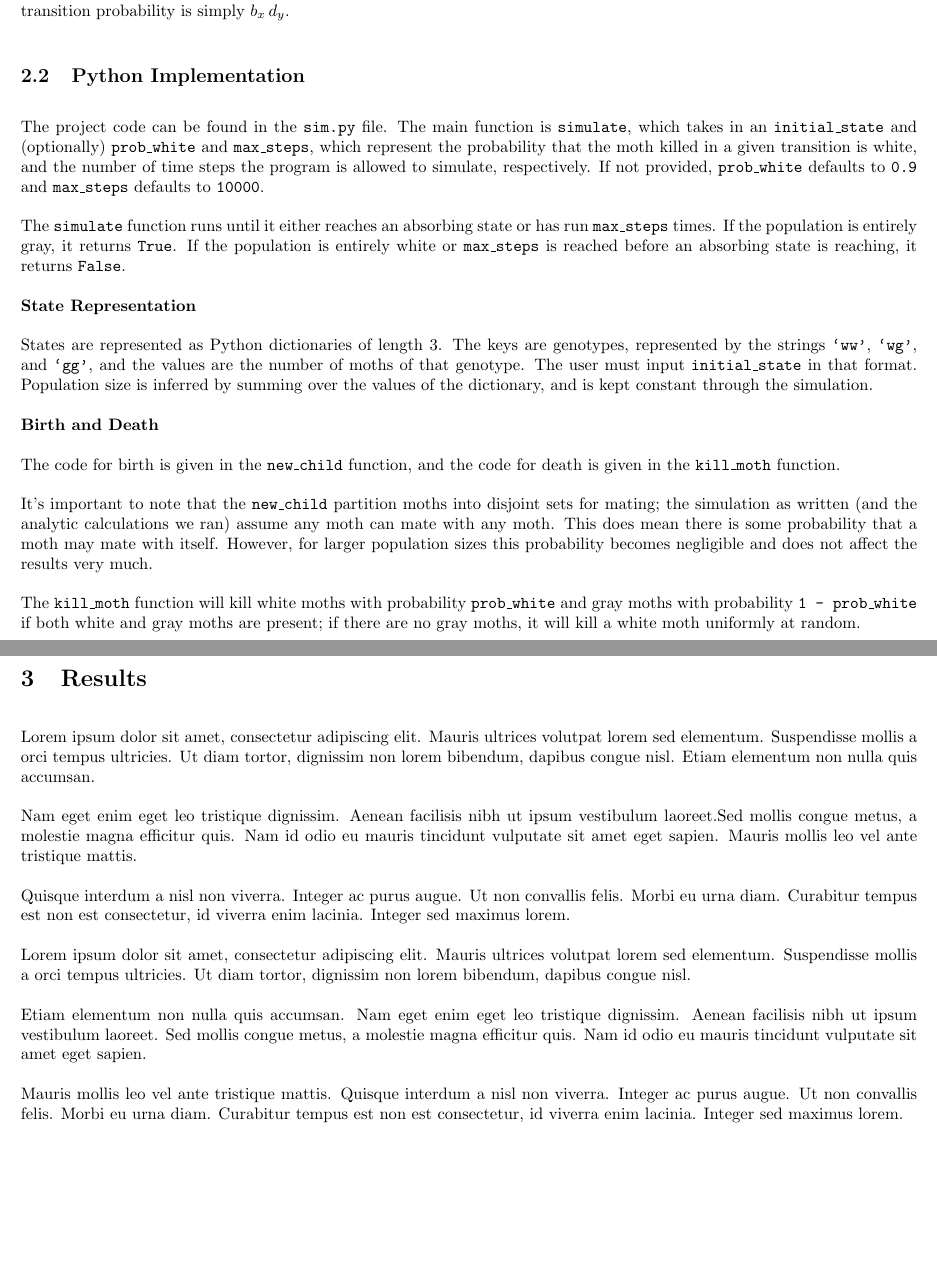
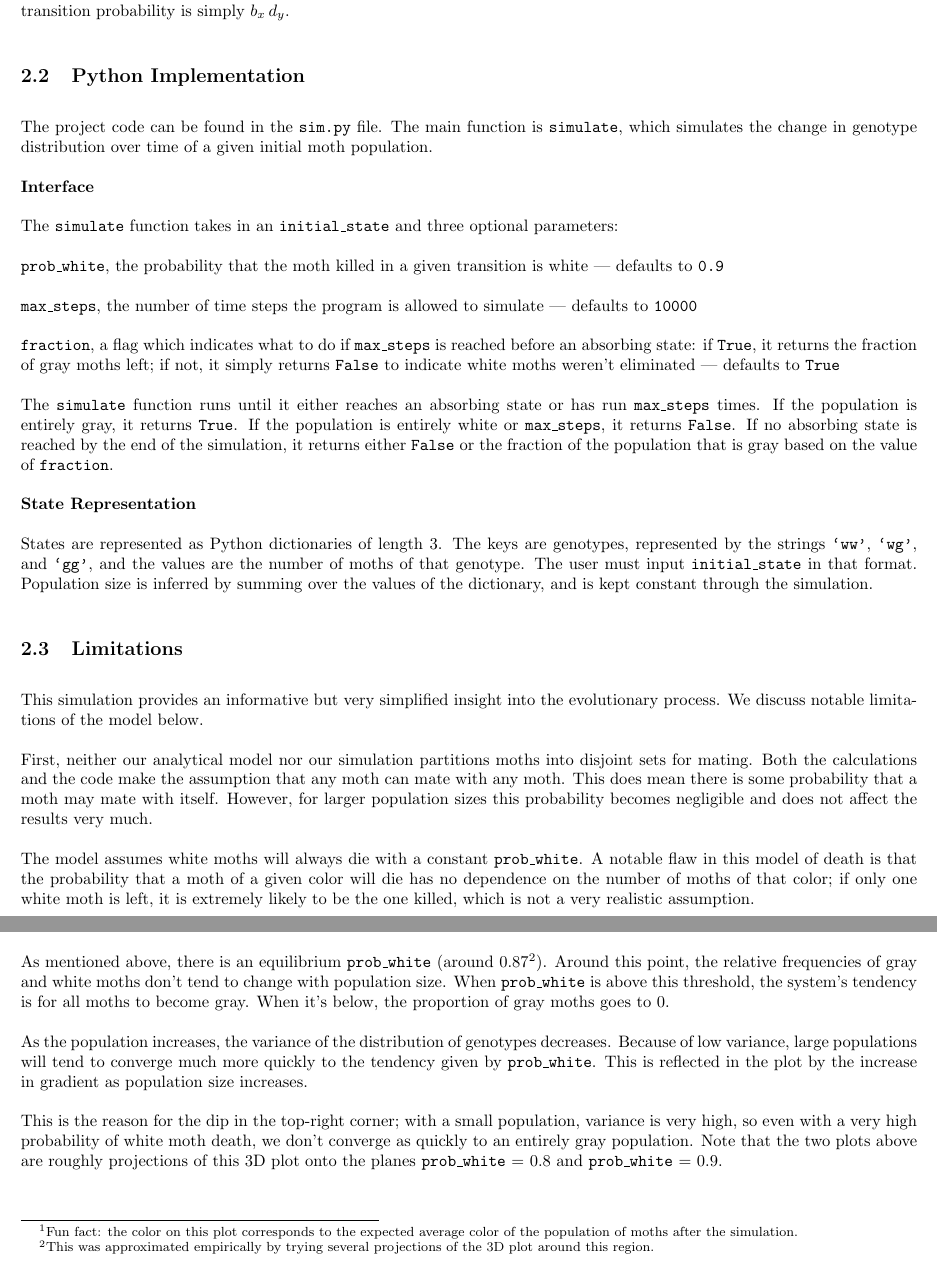
Before and after one commit to enah/126-moths, a LaTeX document (write-up/Proj1.tex): two parts of pages 4 and 5 of 5 before the commit and two parts of pages 4 and 6 of 6 after it, joined at a grey line, cut so that both start at the same text. Compiled offline with pdfLaTeX.

Commit message:
FINISHED

```diff
--- a/write-up/Proj1.tex
+++ b/write-up/Proj1.tex
@@ -117,28 +117,38 @@ If transitioning into a particular state requires a moth of genotype $x$ to be b
 
 \subsection{Python Implementation}
 
-The project code can be found in the {\tt sim.py} file. The main function is {\tt simulate}, which takes in an {\tt initial\_state} and (optionally) {\tt prob\_white} and {\tt max\_steps}, which represent the probability that the moth killed in a given transition is white, and the number of time steps the program is allowed to simulate, respectively. If not provided, {\tt prob\_white} defaults to {\tt 0.9} and {\tt max\_steps} defaults to {\tt 10000}.
+The project code can be found in the {\tt sim.py} file. The main function is {\tt simulate}, which simulates the change in genotype distribution over time of a given initial moth population.
 
-The {\tt simulate} function runs until it either reaches an absorbing state or has run {\tt max\_steps} times. If the population is entirely gray, it returns {\tt True}. If the population is entirely white or {\tt max\_steps} is reached before an absorbing state is reaching, it returns {\tt False}.
+
+\textbf{Interface}
+
+The {\tt simulate} function takes in an {\tt initial\_state} and three optional parameters:
+
+\indent {\tt prob\_white}, the probability that the moth killed in a given transition is white --- defaults to {\tt 0.9}
+
+\indent {\tt max\_steps}, the number of time steps the program is allowed to simulate --- defaults to {\tt 10000}
+
+\indent {\tt fraction}, a flag which indicates what to do if {\tt max\_steps} is reached before an absorbing state: if {\tt True}, it returns the fraction of gray moths left; if not, it simply returns {\tt False} to indicate white moths weren't eliminated --- defaults to {\tt True}
+
+The {\tt simulate} function runs until it either reaches an absorbing state or has run {\tt max\_steps} times. If the population is entirely gray, it returns {\tt True}. If the population is entirely white or {\tt max\_steps}, it returns {\tt False}. If no absorbing state is reached by the end of the simulation, it returns either {\tt False} or the fraction of the population that is gray based on the value of {\tt fraction}.
 
 \textbf{State Representation}
 
 States are represented as Python dictionaries of length $3$. The keys are genotypes, represented by the strings {\tt `ww'}, {\tt `wg'}, and {\tt `gg'}, and the values are the number of moths of that genotype. The user must input {\tt initial\_state} in that format. Population size is inferred by summing over the values of the dictionary, and is kept constant through the simulation.
 
-\textbf{Birth and Death}
+\subsection{Limitations}
 
-The code for birth is given in the {\tt new\_child} function, and the code for death is given in the {\tt kill\_moth} function.
+This simulation provides an informative but very simplified insight into the evolutionary process. We discuss notable limitations of the model below.
 
-It's important to note that the {\tt new\_child} partition moths into disjoint sets for mating; the simulation as written (and the analytic calculations we ran) assume any moth can mate with any moth. This does mean there is some probability that a moth may mate with itself. However, for larger population sizes this probability becomes negligible and does not affect the results very much.
+First, neither our analytical model nor our simulation partitions moths into disjoint sets for mating. Both the calculations and the code make the assumption that any moth can mate with any moth. This does mean there is some probability that a moth may mate with itself. However, for larger population sizes this probability becomes negligible and does not affect the results very much.
 
-The {\tt kill\_moth} function will kill white moths with probability {\tt prob\_white} and gray moths with probability {\tt 1\ -\ prob\_white} if both white and gray moths are present; if there are no gray moths, it will kill a white moth uniformly at random.
+The model assumes white moths will always die with a constant {\tt prob\_white}. A notable flaw in this model of death is that the probability that a moth of a given color will die has no dependence on the number of moths of that color; if only one white moth is left, it is extremely likely to be the one killed, which is not a very realistic assumption.
 
 \newpage
 
 \section{Results}
 
-Lorem ipsum dolor sit amet, consectetur adipiscing elit. Mauris ultrices volutpat lorem sed elementum. Suspendisse mollis a orci tempus ultricies. Ut diam tortor, dignissim non lorem bibendum, dapibus congue nisl. Etiam elementum non nulla quis accumsan.
+There are two interesting questions we can ask about the data. First, under what circumstances do we reliably eliminate all white moths? Second, when we don't eliminate the white allele, what fraction of the moths are now gray?
 
-Nam eget enim eget leo tristique dignissim. Aenean facilisis nibh ut ipsum vestibulum laoreet.Sed mollis congue metus, a molestie magna efficitur quis. Nam id odio eu mauris tincidunt vulputate sit amet eget sapien. Mauris mollis leo vel ante tristique mattis.
+It's obvious that as {\tt prob\_white} increases, the probability that all white moths are eliminated within {\tt max\_steps} also increases. What's more interesting is the relationship between the population size and the probability that all moths turn gray. Below is a plot of the probability that all moths turn gray against population size, with {\tt prob\_white} fixed at {\tt 0.8}:
 
-Quisque interdum a nisl non viverra. Integer ac purus augue. Ut non convallis felis. Morbi eu urna diam. Curabitur tempus est non est consectetur, id viverra enim lacinia. Integer sed maximus lorem.
@@ -145,4 +158,3 @@ Quisque interdum a nisl non viverra. Integer ac purus augue. Ut non convallis fe
 
-Lorem ipsum dolor sit amet, consectetur adipiscing elit. Mauris ultrices volutpat lorem sed elementum. Suspendisse mollis a orci tempus ultricies. Ut diam tortor, dignissim non lorem bibendum, dapibus congue nisl.
+With {\tt prob\_white} equal to 0.8, as the number of moths increases, it becomes more and more difficult to fully eliminate a trait from the population.
 
-Etiam elementum non nulla quis accumsan. Nam eget enim eget leo tristique dignissim. Aenean facilisis nibh ut ipsum vestibulum laoreet. Sed mollis congue metus, a molestie magna efficitur quis. Nam id odio eu mauris tincidunt vulputate sit amet eget sapien.
@@ -149,2 +164 @@ Etiam elementum non nulla quis accumsan. Nam eget enim eget leo tristique dignis
 
-Mauris mollis leo vel ante tristique mattis. Quisque interdum a nisl non viverra. Integer ac purus augue. Ut non convallis felis. Morbi eu urna diam. Curabitur tempus est non est consectetur, id viverra enim lacinia. Integer sed maximus lorem.
@@ -151,2 +174,12 @@ Mauris mollis leo vel ante tristique mattis. Quisque interdum a nisl non viverra
+We see the general trends we would expect.
+
+% As mentioned above, as population size increases, deviation from around the equilibrium probability (near 0.87) goes to 0 or 1 more quickly.
+
+As mentioned above, there is an equilibrium {\tt prob\_white} (around 0.87\footnote{This was approximated empirically by trying several projections of the 3D plot around this region.
+}). Around this point, the relative frequencies of gray and white moths don't tend to change with population size. When {\tt prob\_white} is above this threshold, the system's tendency is for all moths to become gray. When it's below, the proportion of gray moths goes to $0$.
+
+As the population increases, the variance of the distribution of genotypes decreases. Because of low variance, large populations will tend to converge much more quickly to the tendency given by {\tt prob\_white}. This is reflected in the plot by the increase in gradient as population size increases.
+
+This is the reason for the dip in the top-right corner; with a small population, variance is very high, so even with a very high probability of white moth death, we don't converge as quickly to an entirely gray population. Note that the two plots above are roughly projections of this 3D plot onto the planes {\tt prob\_white} = 0.8 and {\tt prob\_white} = 0.9.
 
 \end{document}
```
Also changed, not shown: write-up/Proj1.tex (15 more changed lines).
